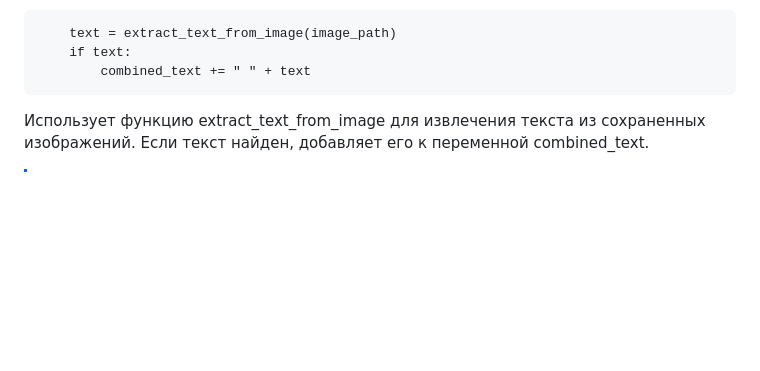
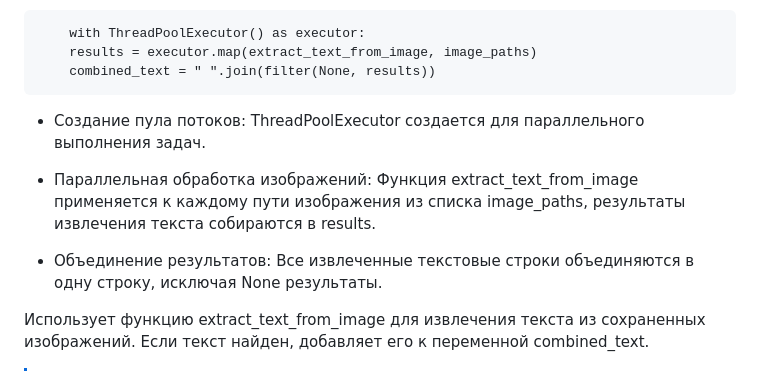
Before and after one commit to RanchesW/AI-PDFSearcher, a Markdown page: README.md, the part around the change. Rendered like a GitHub page; blank space fills up the shorter version.

````diff
--- a/README.md
+++ b/README.md
@@ -67,10 +67,16 @@
 - Сохраняет изображение в файл по указанному пути.
 
 ```
-    text = extract_text_from_image(image_path)
-    if text:
-        combined_text += " " + text
+    with ThreadPoolExecutor() as executor:
+    results = executor.map(extract_text_from_image, image_paths)
+    combined_text = " ".join(filter(None, results))
 ```
+
++ Создание пула потоков: ThreadPoolExecutor создается для параллельного выполнения задач.
+
++ Параллельная обработка изображений: Функция extract_text_from_image применяется к каждому пути изображения из списка image_paths, результаты извлечения текста собираются в results.
+
++ Объединение результатов: Все извлеченные текстовые строки объединяются в одну строку, исключая None результаты.
 
 Использует функцию extract_text_from_image для извлечения текста из сохраненных изображений. Если текст найден, добавляет его к переменной combined_text.
 
````
